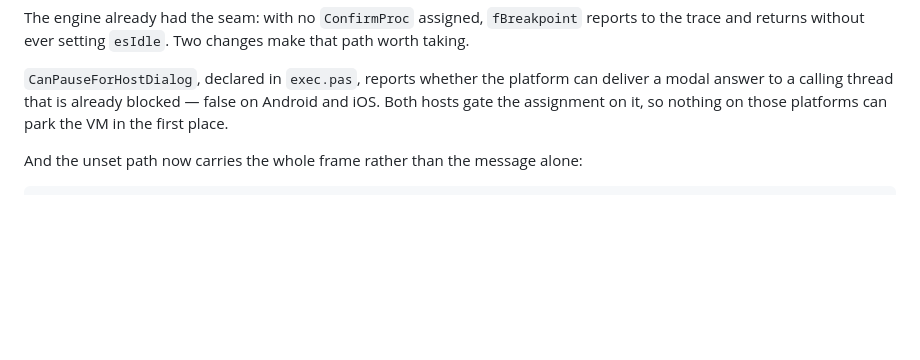
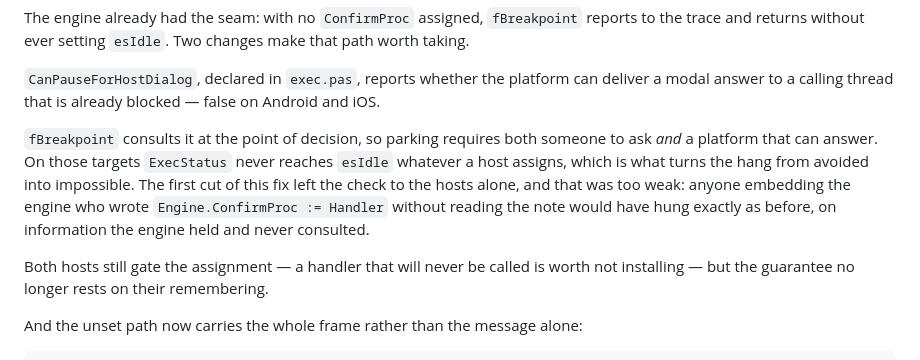
Before and after one commit to AndreMurtaX/Plan9Basic, a Markdown page: docs/ANALYSIS-2026-08.md, the part around the change. Drawn GitHub-style; blank space fills up the shorter version.

Commit message:
fix: the engine now refuses to park itself where it cannot be woken
Bumps the engine to f7ab5fd and records why. Gating only in the hosts
was too weak a guarantee: it protected these two hosts and no one else,
on information the engine already held. The check now lives at the point
of decision inside fBreakpoint.

Co-Authored-By: Claude Opus 5 <noreply@anthropic.com>

```diff
--- a/docs/ANALYSIS-2026-08.md
+++ b/docs/ANALYSIS-2026-08.md
@@ -664,8 +664,18 @@ make that path worth taking.
 
 `CanPauseForHostDialog`, declared in `exec.pas`, reports whether the platform
 can deliver a modal answer to a calling thread that is already blocked — false
-on Android and iOS. Both hosts gate the assignment on it, so nothing on those
-platforms can park the VM in the first place.
+on Android and iOS.
+
+`fBreakpoint` consults it at the point of decision, so parking requires both
+someone to ask *and* a platform that can answer. On those targets `ExecStatus`
+never reaches `esIdle` whatever a host assigns, which is what turns the hang
+from avoided into impossible. The first cut of this fix left the check to the
+hosts alone, and that was too weak: anyone embedding the engine who wrote
+`Engine.ConfirmProc := Handler` without reading the note would have hung
+exactly as before, on information the engine held and never consulted.
+
+Both hosts still gate the assignment — a handler that will never be called is
+worth not installing — but the guarantee no longer rests on their remembering.
 
 And the unset path now carries the whole frame rather than the message alone:
 
```
